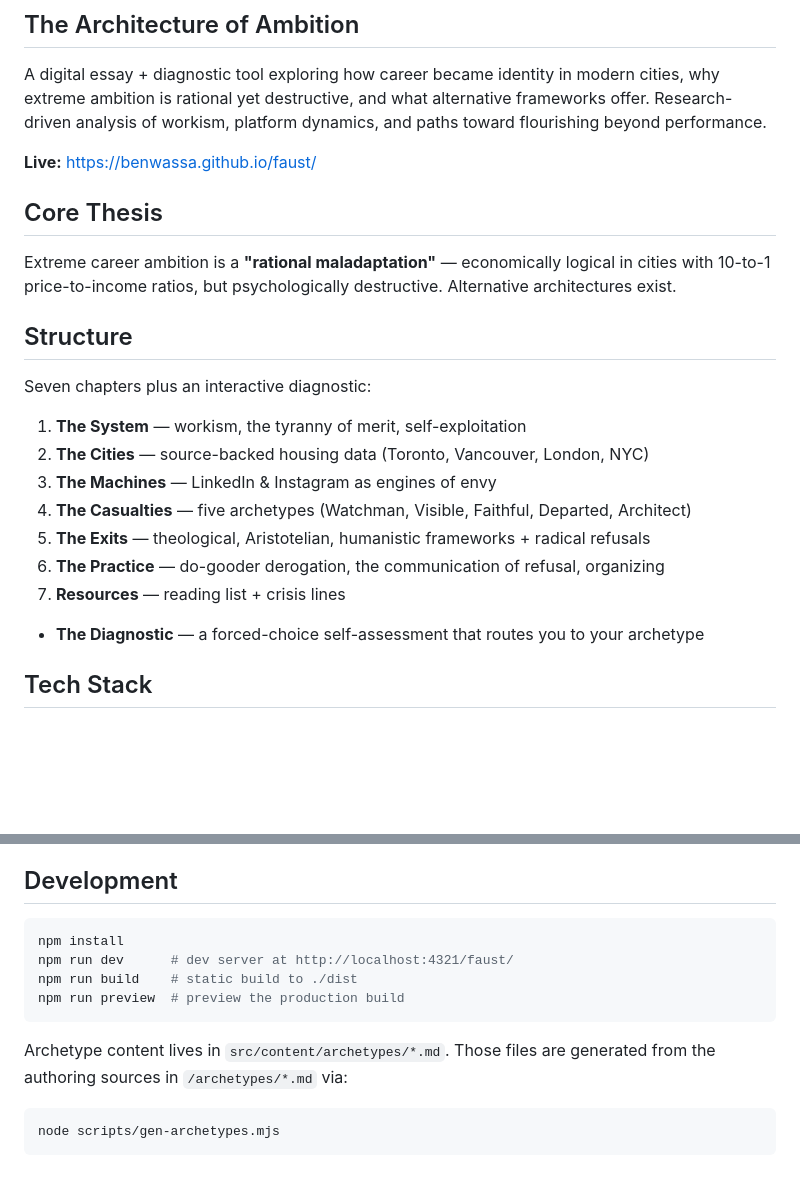
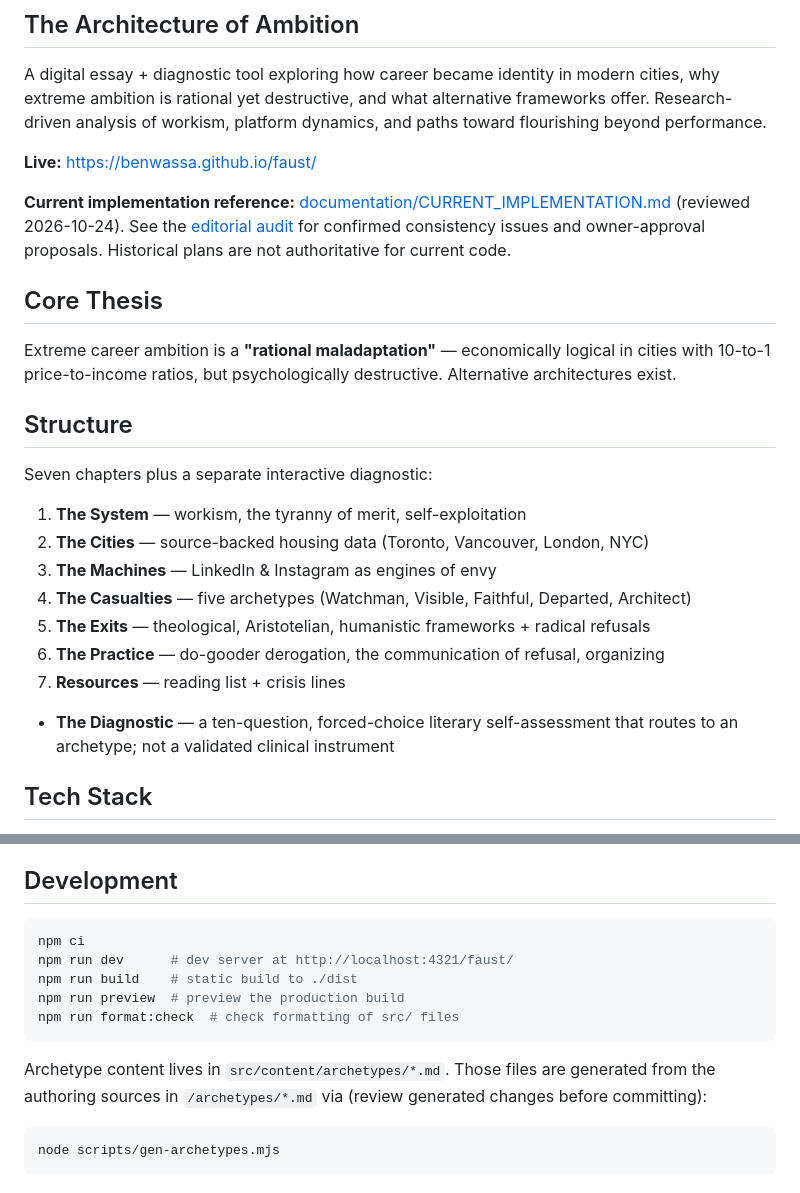
Before and after one commit to BenWassa/faust, a Markdown page: README.md, 2 parts joined by grey strips. Rendered like a GitHub page; blank space fills up the shorter version.

Commit message:
docs: align README with Astro baseline and pending editorial approvals (#15)

````diff
--- a/README.md
+++ b/README.md
@@ -5,13 +5,15 @@ A digital essay + diagnostic tool exploring how career became identity in modern
 
 **Live:** https://benwassa.github.io/faust/
 
+**Current implementation reference:** [documentation/CURRENT_IMPLEMENTATION.md](documentation/CURRENT_IMPLEMENTATION.md) (reviewed 2026-10-24). See the [editorial audit](documentation/EDITORIAL_AUDIT_2026-10-24.md) for confirmed consistency issues and owner-approval proposals. Historical plans are not authoritative for current code.
+
 ## Core Thesis
 
 Extreme career ambition is a **"rational maladaptation"** — economically logical in cities with 10-to-1 price-to-income ratios, but psychologically destructive. Alternative architectures exist.
 
 ## Structure
 
-Seven chapters plus an interactive diagnostic:
+Seven chapters plus a separate interactive diagnostic:
 
 1. **The System** — workism, the tyranny of merit, self-exploitation
 2. **The Cities** — source-backed housing data (Toronto, Vancouver, London, NYC)
@@ -20,7 +22,7 @@ Seven chapters plus an interactive diagnostic:
 5. **The Exits** — theological, Aristotelian, humanistic frameworks + radical refusals
 6. **The Practice** — do-gooder derogation, the communication of refusal, organizing
 7. **Resources** — reading list + crisis lines
-- **The Diagnostic** — a forced-choice self-assessment that routes you to your archetype
+- **The Diagnostic** — a ten-question, forced-choice literary self-assessment that routes to an archetype; not a validated clinical instrument
 
 ## Tech Stack
 
@@ -45,14 +47,15 @@ A **Surveillance Mode** dark theme is available via the nav toggle.
 ## Development
 
 ```bash
-npm install
+npm ci
 npm run dev      # dev server at http://localhost:4321/faust/
 npm run build    # static build to ./dist
 npm run preview  # preview the production build
+npm run format:check  # check formatting of src/ files
 ```
 
 Archetype content lives in `src/content/archetypes/*.md`. Those files are generated
-from the authoring sources in `/archetypes/*.md` via:
+from the authoring sources in `/archetypes/*.md` via (review generated changes before committing):
 
 ```bash
 node scripts/gen-archetypes.mjs
````
Also changed, not shown: other parts of README.md (+7 -0 lines).
